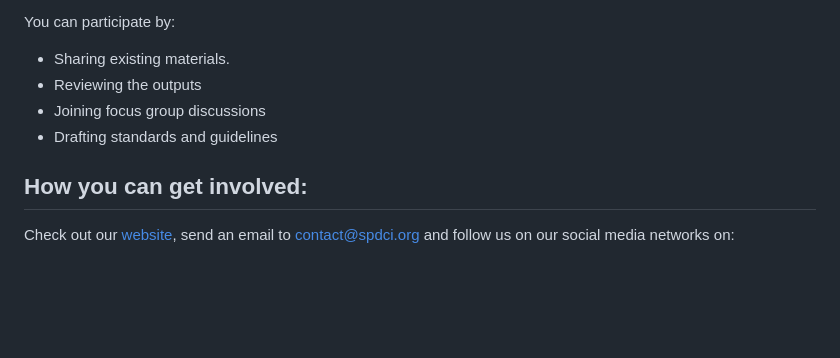
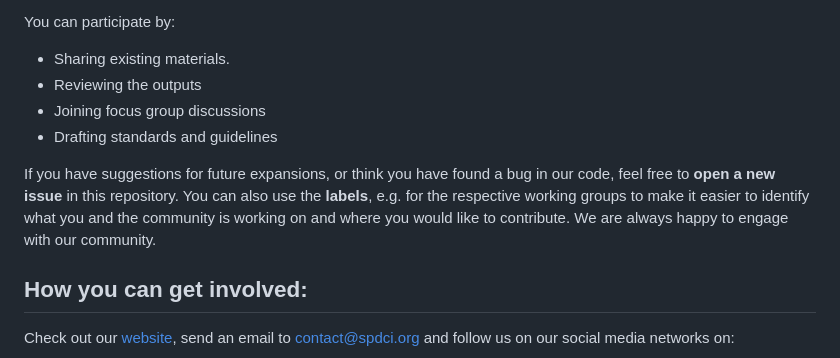
Before and after one commit to spdci/sp-crvs-interoperability, a Markdown page: README.md, the part around the change. Drawn GitHub-style; blank space fills up the shorter version.

Commit message:
Update README.md - With hint to issues and labels

```diff
--- a/README.md
+++ b/README.md
@@ -41,6 +41,10 @@ You can participate by:
 - Joining focus group discussions
 - Drafting standards and guidelines
 
+If you have suggestions for future expansions, or think you have found a bug in our code, feel free to **open a new issue** in this repository.
+You can also use the **labels**, e.g. for the respective working groups to make it easier to identify what you and the community is working on and where you would like to contribute.
+We are always happy to engage with our community.
+
 ## How you can get involved:
 
 Check out our [website](https://spdci.org/),
```
